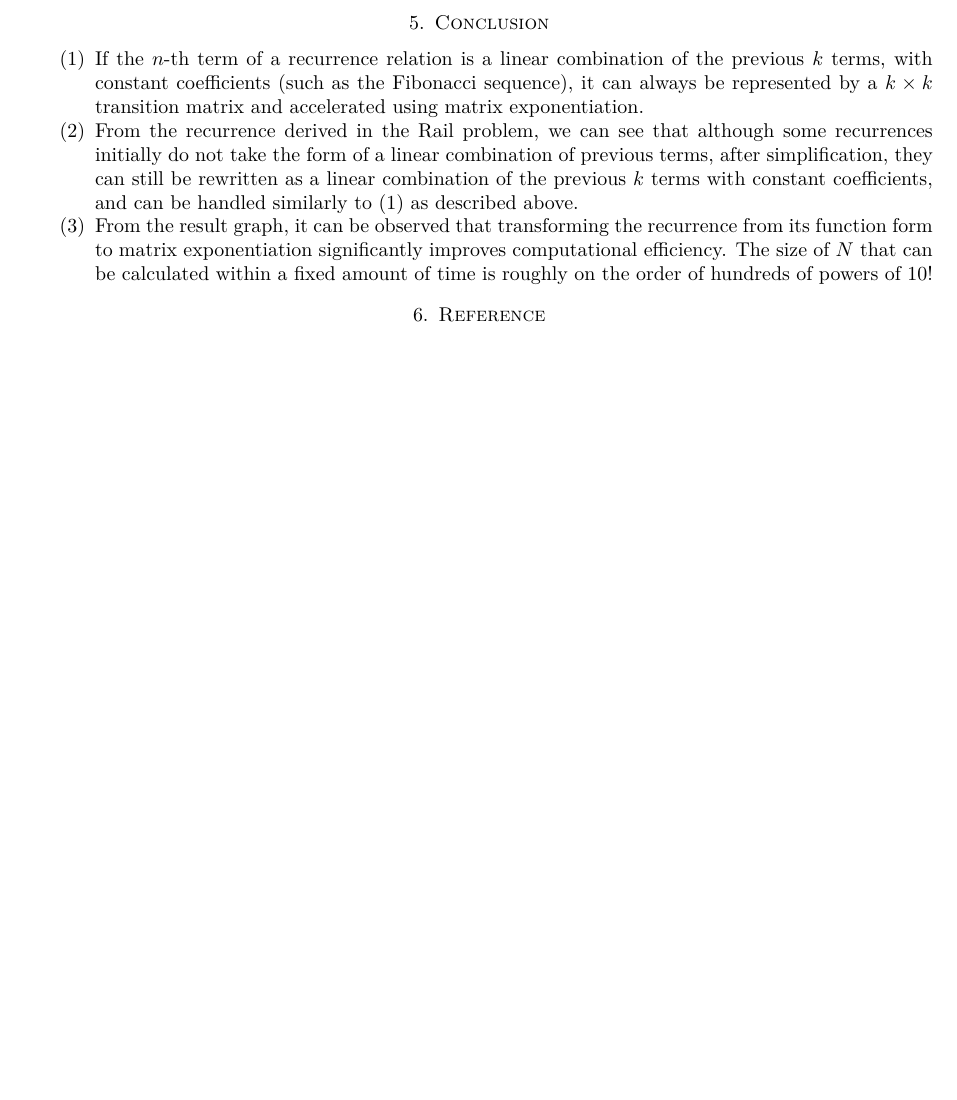
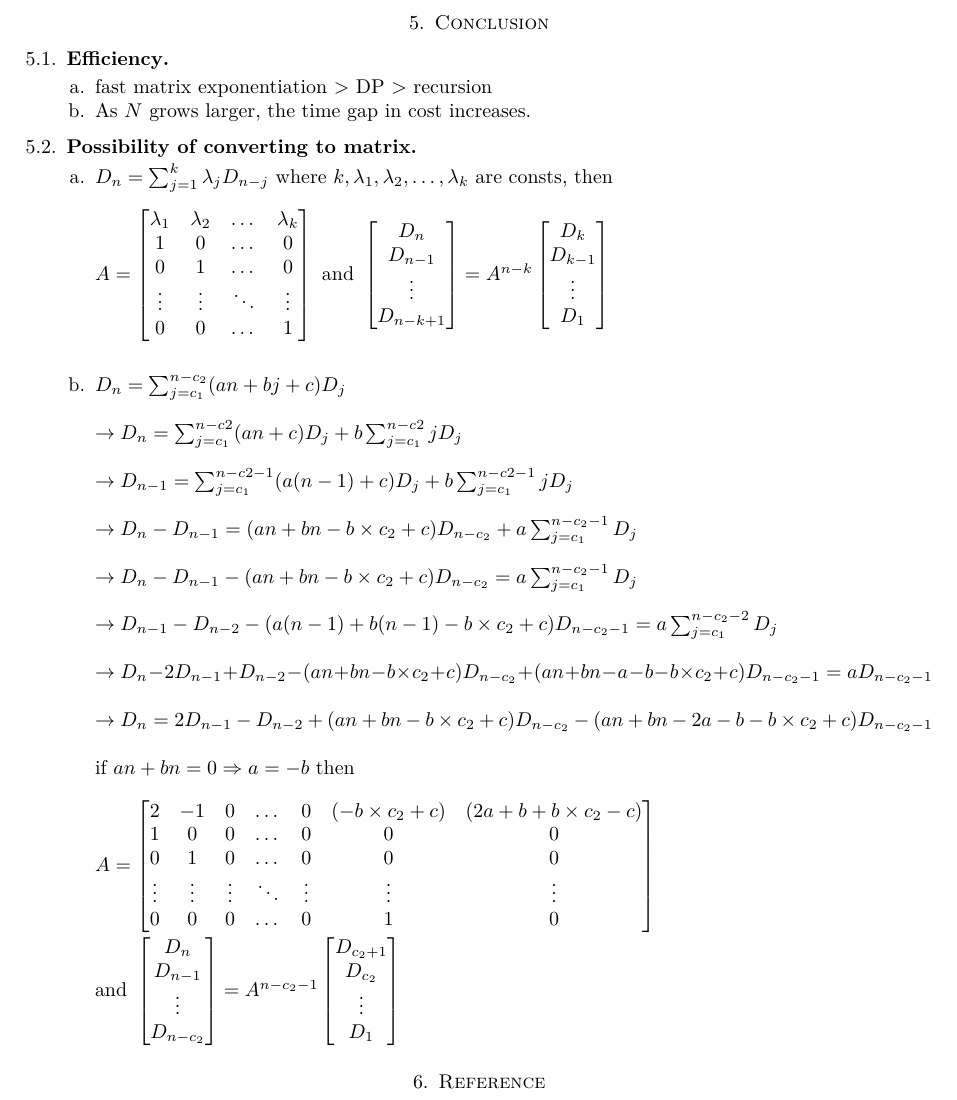
Before and after one commit to aoggg/Linear-Algebra-final-project, a LaTeX paper (report.tex, which reads sections/section.tex): part of page 2 of 16, cut so that both start at the same text, the shorter picture padded with empty space. The pictures show the PDF file report.pdf that the author committed with the source.

Commit message:
add conclusion

```diff
--- a/sections/section.tex
+++ b/sections/section.tex
@@ -47,8 +50,21 @@ Therefore, we will discuss them in segments based on different ranges of $N$ and
 \end{enumerate}
 
 \section{Conclusion}
+\label{conclusion}
 
+\subsection{Efficiency}
 \begin{enumerate}
-    \item If the \(n\)-th term of a recurrence relation is a linear combination of the previous \(k\) terms, with constant coefficients (such as the Fibonacci sequence), it can always be represented by a \(k \times k\) transition matrix and accelerated using matrix exponentiation.
-    \item From the recurrence derived in the Rail problem, we can see that although some recurrences initially do not take the form of a linear combination of previous terms, after simplification, they can still be rewritten as a linear combination of the previous \(k\) terms with constant coefficients, and can be handled similarly to (1) as described above.
-    \item From the result graph, it can be observed that transforming the recurrence from its function form to matrix exponentiation significantly improves computational efficiency. The size of \(N\) that can be calculated within a fixed amount of time is roughly on the order of hundreds of powers of 10!
+    \item [a.] fast matrix exponentiation > DP > recursion
+    \item [b.] As $N$ grows larger, the time gap in cost increases.
+\end{enumerate}
+
+\subsection{Possibility of converting to matrix}
+\begin{enumerate}
+    \item[a.]$D_n = \sum_{j=1}^k \lambda_j D_{n-j}\text{ where }k,\lambda_1, \lambda_2, \dots, \lambda_k \text{ are consts, then}$ \\
+    \\
+    $A=\begin{bmatrix}
+    \lambda_1 & \lambda_2 & \dots & \lambda_k\\
+    1 & 0 & \dots & 0\\
+    0 & 1 & \dots & 0\\
+    \vdots & \vdots & \ddots  & \vdots \\
+    0 & 0 & \dots & 1
@@ -54,0 +74,39 @@ Therefore, we will discuss them in segments based on different ranges of $N$ and
+    D_n \\
+    D_{n-1}\\
+    \vdots \\
+    D_{n-k+1}
+    \end{bmatrix}
+    =
+    A^{n-k}
+    \begin{bmatrix}
+    D_{k} \\
+    D_{k-1}\\
+    \vdots \\
+    D_{1}
+    \end{bmatrix}\\
+$
+    \\\
+    \item[b.] $D_n = \sum_{j=c_1}^{n-c_2} (an+bj+c) D_j$ \\
+    \\
+    $\rightarrow D_n = \sum_{j=c_1}^{n-c2}(an+c)D_j + b\sum_{j=c_1}^{n-c2}jD_j$\\
+    \\
+    $\rightarrow D_{n-1} = \sum_{j=c_1}^{n-c2-1}(a(n-1)+c)D_j + b\sum_{j=c_1}^{n-c2-1}jD_j$\\
+    \\
+    $\rightarrow D_n - D_{n-1} = (an+bn-b\times c_2+c)D_{n-c_2} + a\sum_{j=c_1}^{n-c_2-1}D_j$ \\
+    \\
+    $\rightarrow D_n - D_{n-1} - (an+bn-b\times c_2+c)D_{n-c_2} = a\sum_{j=c_1}^{n-c_2-1}D_j$\\
+    \\
+    $\rightarrow D_{n-1} - D_{n-2} - (a(n-1)+b(n-1)-b\times c_2+c)D_{n-c_2-1} = a\sum_{j=c_1}^{n-c_2-2}D_j$\\
+    \\
+    $\rightarrow D_n - 2D_{n-1} + D_{n-2} - (an+bn-b\times c_2+c)D_{n-c_2} + (an+bn-a-b-b\times c_2+c)D_{n-c_2-1} = aD_{n-c_2-1}$\\
+    \\
+    $\rightarrow D_n = 2D_{n-1} - D_{n-2} + (an+bn-b\times c_2+c)D_{n-c_2} - (an+bn-2a-b-b\times c_2+c)D_{n-c_2-1}$\\
+    \\
+    $\text{if } an+bn=0 \Rightarrow a=-b \text{ then }$\\
+    \\
+    $A=\begin{bmatrix}
+    2 & -1 & 0 & \dots & 0 & (-b\times c_2+c) & (2a+b+b\times c_2-c)\\
+    1 & 0 & 0 & \dots & 0 & 0 & 0\\
+    0 & 1 & 0 & \dots & 0 & 0 & 0\\
+    \vdots & \vdots & \vdots & \ddots & \vdots & \vdots & \vdots\\
+    0 & 0 & 0 & \dots & 0 & 1 & 0
@@ -55,3 +117,16 @@ Therefore, we will discuss them in segments based on different ranges of $N$ and
+    D_n \\
+    D_{n-1}\\
+    \vdots \\
+    D_{n-c_2}
+    \end{bmatrix}
+    =
+    A^{n-c_2-1}
+    \begin{bmatrix}
+    D_{c_2+1} \\
+    D_{c_2}\\
+    \vdots \\
+    D_{1}
+    \end{bmatrix}\\$
 \end{enumerate}
 
 \section{Reference}
```
Also changed, not shown: report.pdf, sections/section.tex (10 more changed lines).
